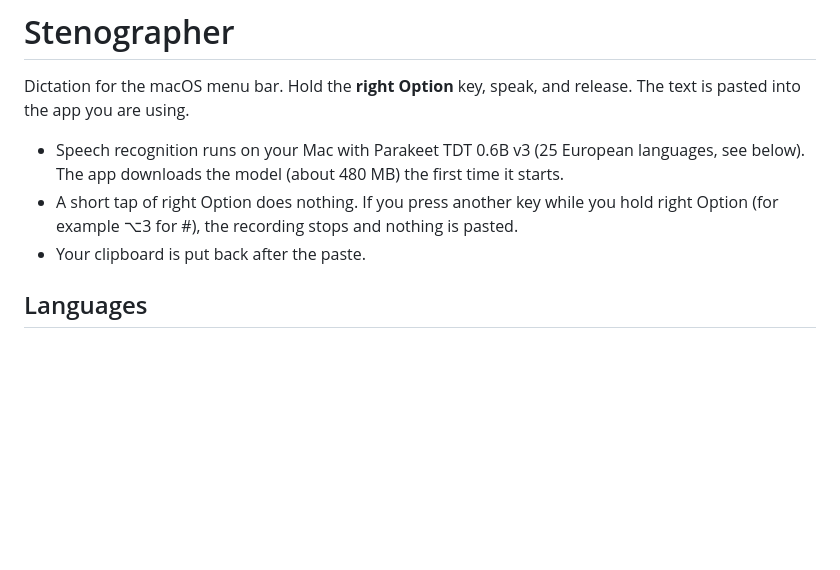
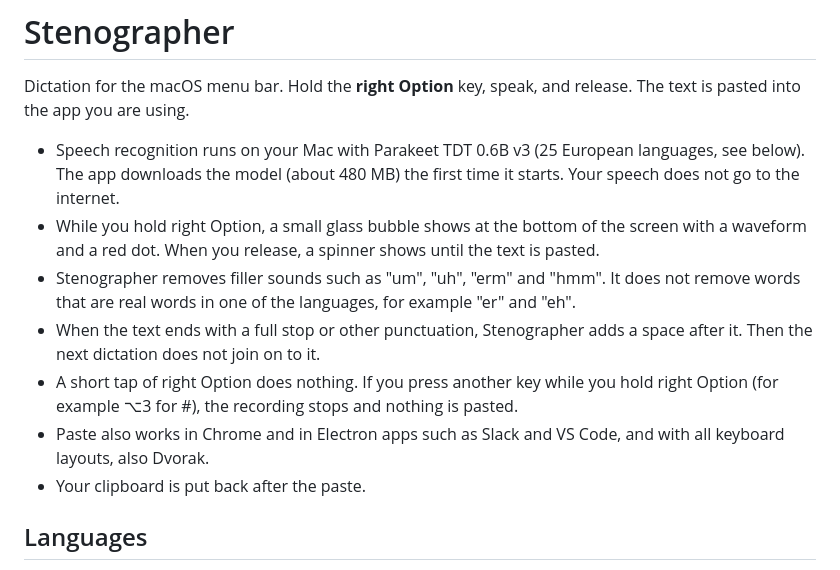
Before and after one commit to knorthfield/stenographer, a Markdown page: README.md, the part around one of its changes. Rendered like a GitHub page; blank space fills up the shorter version.

```diff
--- a/README.md
+++ b/README.md
@@ -8,9 +8,18 @@ Dictation for the macOS menu bar. Hold the **right Option** key, speak, and rele
 pasted into the app you are using.
 
 - Speech recognition runs on your Mac with Parakeet TDT 0.6B v3 (25 European languages, see
-  below). The app downloads the model (about 480 MB) the first time it starts.
+  below). The app downloads the model (about 480 MB) the first time it starts. Your speech does
+  not go to the internet.
+- While you hold right Option, a small glass bubble shows at the bottom of the screen with a
+  waveform and a red dot. When you release, a spinner shows until the text is pasted.
+- Stenographer removes filler sounds such as "um", "uh", "erm" and "hmm". It does not remove
+  words that are real words in one of the languages, for example "er" and "eh".
+- When the text ends with a full stop or other punctuation, Stenographer adds a space after it. Then
+  the next dictation does not join on to it.
 - A short tap of right Option does nothing. If you press another key while you hold right Option
   (for example ⌥3 for #), the recording stops and nothing is pasted.
+- Paste also works in Chrome and in Electron apps such as Slack and VS Code, and with all
+  keyboard layouts, also Dvorak.
 - Your clipboard is put back after the paste.
 
 ## Languages
```
Also changed, not shown: other parts of README.md (+33 -6 lines), docs/setup-window.png (added).
